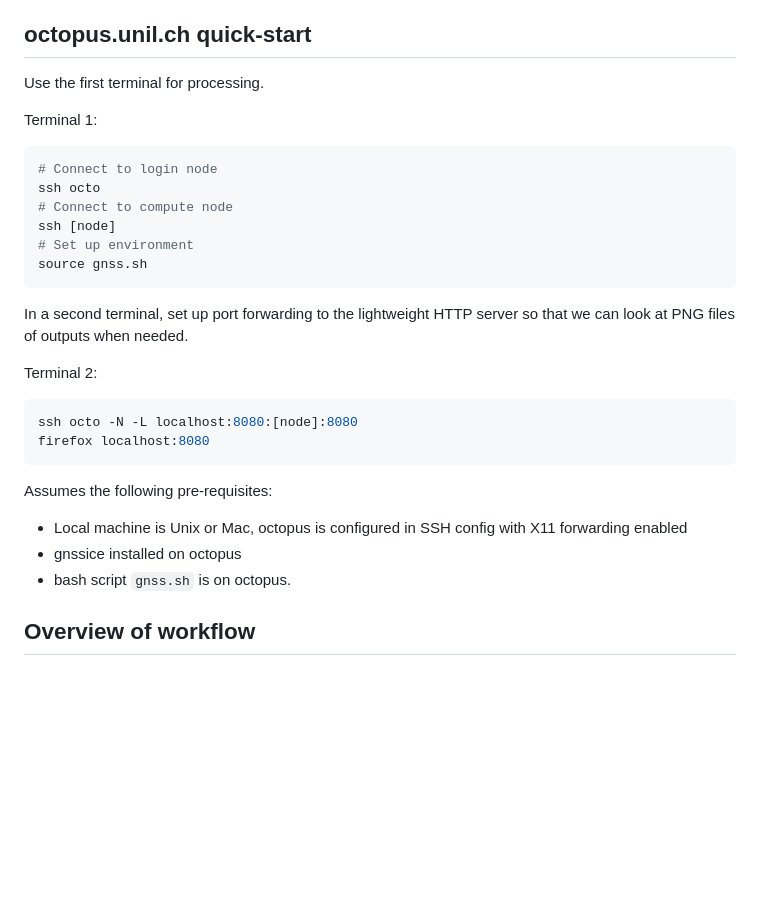
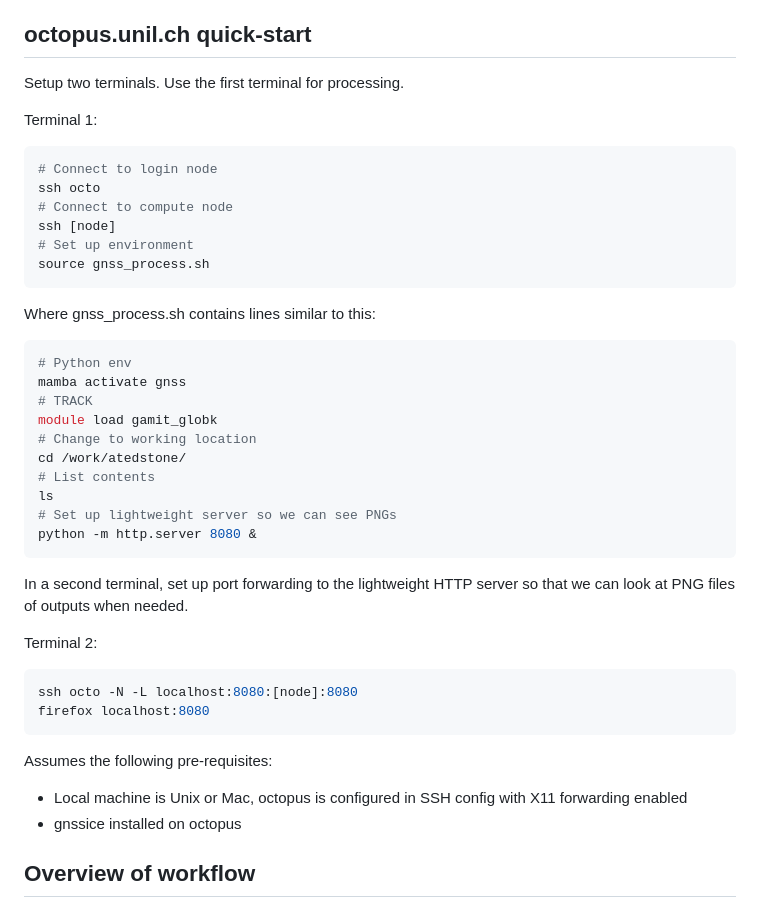
Before and after one commit to atedstone/gnssice, a Markdown page: README.md, the part around the change. Rendered like a GitHub page; blank space fills up the shorter version.

Commit message:
clarify octopus quickstart

````diff
--- a/README.md
+++ b/README.md
@@ -6,7 +6,7 @@ If this is your first time using this package to process GNSS data, suggest read
 
 ## octopus.unil.ch quick-start
 
-Use the first terminal for processing.
+Setup two terminals. Use the first terminal for processing.
 
 Terminal 1:
 
@@ -16,7 +16,22 @@ ssh octo
 # Connect to compute node
 ssh [node]
 # Set up environment
-source gnss.sh
+source gnss_process.sh
+```
+
+Where gnss_process.sh contains lines similar to this:
+
+```bash
+# Python env
+mamba activate gnss
+# TRACK
+module load gamit_globk
+# Change to working location
+cd /work/atedstone/
+# List contents
+ls
+# Set up lightweight server so we can see PNGs
+python -m http.server 8080 &
 ```
 
 In a second terminal, set up port forwarding to the lightweight HTTP server so that we can look at PNG files of outputs when needed.
@@ -33,7 +48,6 @@ Assumes the following pre-requisites:
 
 * Local machine is Unix or Mac, octopus is configured in SSH config with X11 forwarding enabled
 * gnssice installed on octopus
-* bash script `gnss.sh` is on octopus.
 
 
 
````
